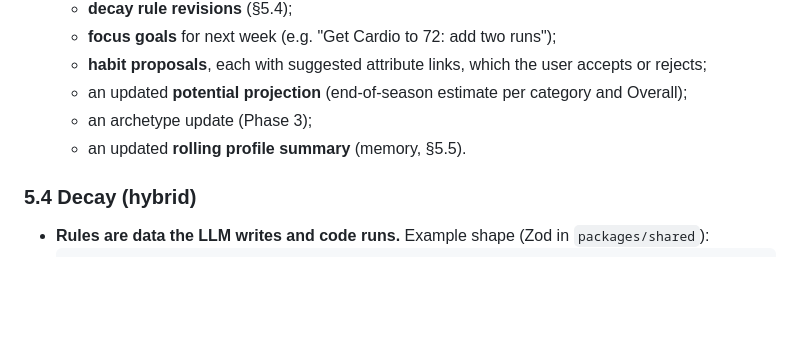
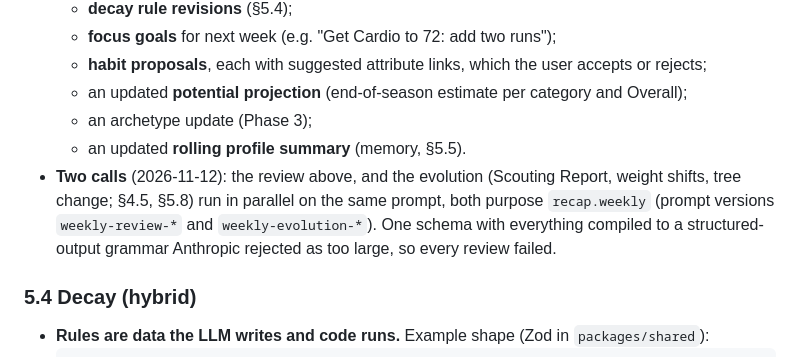
Before and after one commit to psc3245/Real-Life-Overall, a Markdown page: docs/DESIGN.md, the part around the change. Rendered like a GitHub page; blank space fills up the shorter version.

Commit message:
DESIGN: the weekly review runs as two calls
Co-Authored-By: Claude Opus 5.5 <noreply@anthropic.com>

```diff
--- a/docs/DESIGN.md
+++ b/docs/DESIGN.md
@@ -244,6 +244,7 @@ All LLM work lives behind one internal module, `apps/api/src/llm/`, with a **pro
   - an updated **potential projection** (end-of-season estimate per category and Overall);
   - an archetype update (Phase 3);
   - an updated **rolling profile summary** (memory, §5.5).
+- **Two calls** (2026-11-12): the review above, and the evolution (Scouting Report, weight shifts, tree change; §4.5, §5.8) run in parallel on the same prompt, both purpose `recap.weekly` (prompt versions `weekly-review-*` and `weekly-evolution-*`). One schema with everything compiled to a structured-output grammar Anthropic rejected as too large, so every review failed.
 
 ### 5.4 Decay (hybrid)
 - **Rules are data the LLM writes and code runs.** Example shape (Zod in `packages/shared`):
```
